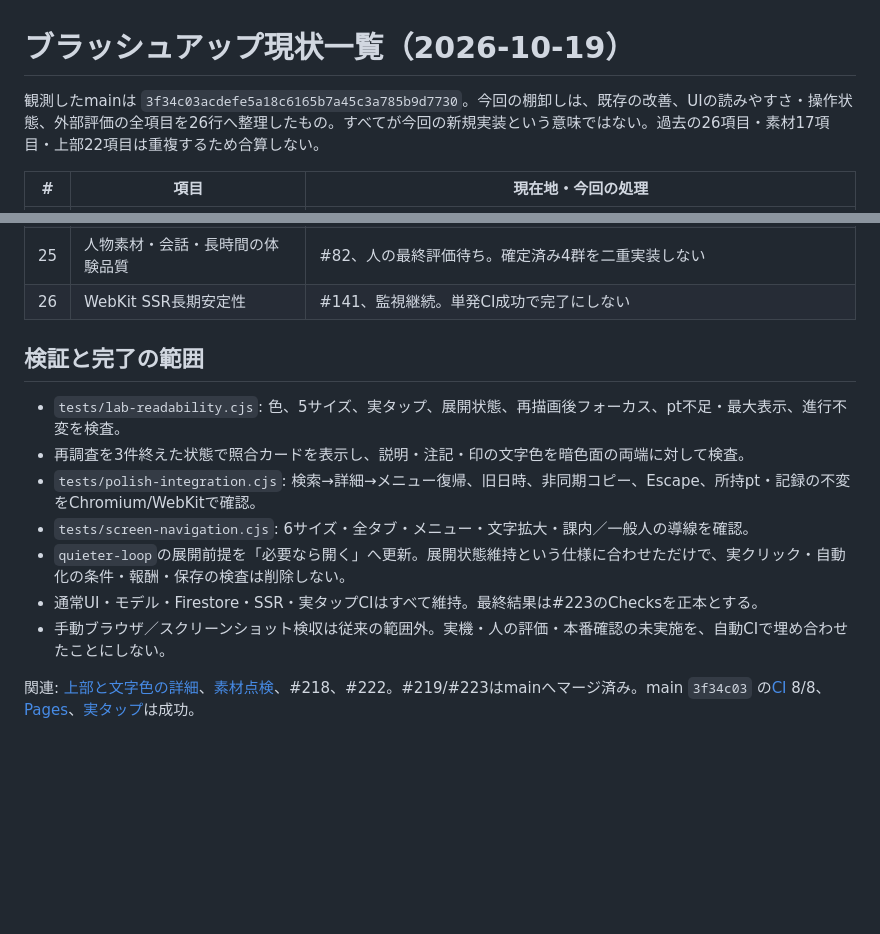
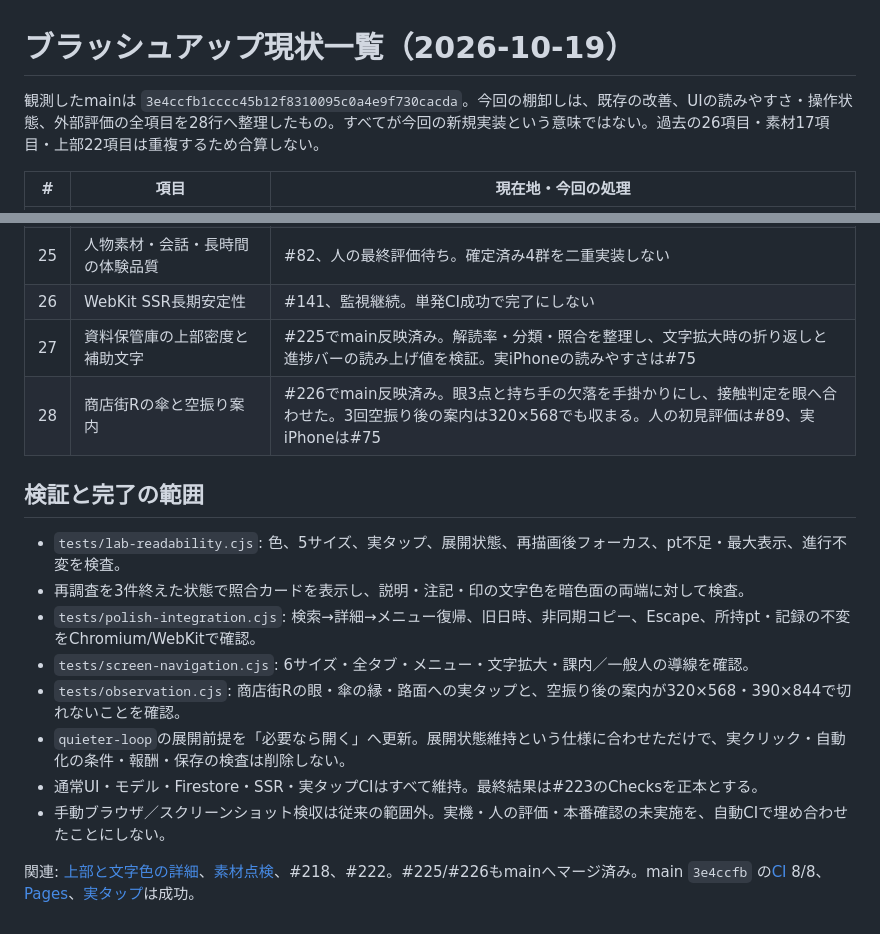
Before and after one commit to b-w-hiroki/shinso-gacha, a Markdown page: docs/POLISH-STATUS-2026-10-19.md, 2 parts joined by grey strips. Drawn GitHub-style; blank space fills up the shorter version.

Commit message:
Document released archive and umbrella polish (#227)

```diff
--- a/docs/POLISH-STATUS-2026-10-19.md
+++ b/docs/POLISH-STATUS-2026-10-19.md
@@ -1,6 +1,6 @@
 # ブラッシュアップ現状一覧（2026-10-19）
 
-観測したmainは `3f34c03acdefe5a18c6165b7a45c3a785b9d7730`。今回の棚卸しは、既存の改善、UIの読みやすさ・操作状態、外部評価の全項目を26行へ整理したもの。すべてが今回の新規実装という意味ではない。過去の26項目・素材17項目・上部22項目は重複するため合算しない。
+観測したmainは `3e4ccfb1cccc45b12f8310095c0a4e9f730cacda`。今回の棚卸しは、既存の改善、UIの読みやすさ・操作状態、外部評価の全項目を28行へ整理したもの。すべてが今回の新規実装という意味ではない。過去の26項目・素材17項目・上部22項目は重複するため合算しない。
 
 | # | 項目 | 現在地・今回の処理 |
 | --- | --- | --- |
@@ -30,6 +30,8 @@
 | 24 | Firebase本番・iPhone操作 | #75、管理者／実機待ち。エミュレーターの成功と別 |
 | 25 | 人物素材・会話・長時間の体験品質 | #82、人の最終評価待ち。確定済み4群を二重実装しない |
 | 26 | WebKit SSR長期安定性 | #141、監視継続。単発CI成功で完了にしない |
+| 27 | 資料保管庫の上部密度と補助文字 | #225でmain反映済み。解読率・分類・照合を整理し、文字拡大時の折り返しと進捗バーの読み上げ値を検証。実iPhoneの読みやすさは#75 |
+| 28 | 商店街Rの傘と空振り案内 | #226でmain反映済み。眼3点と持ち手の欠落を手掛かりにし、接触判定を眼へ合わせた。3回空振り後の案内は320×568でも収まる。人の初見評価は#89、実iPhoneは#75 |
 
 ## 検証と完了の範囲
 
@@ -37,8 +39,9 @@
 - 再調査を3件終えた状態で照合カードを表示し、説明・注記・印の文字色を暗色面の両端に対して検査。
 - `tests/polish-integration.cjs`: 検索→詳細→メニュー復帰、旧日時、非同期コピー、Escape、所持pt・記録の不変をChromium/WebKitで確認。
 - `tests/screen-navigation.cjs`: 6サイズ・全タブ・メニュー・文字拡大・課内／一般人の導線を確認。
+- `tests/observation.cjs`: 商店街Rの眼・傘の縁・路面への実タップと、空振り後の案内が320×568・390×844で切れないことを確認。
 - `quieter-loop`の展開前提を「必要なら開く」へ更新。展開状態維持という仕様に合わせただけで、実クリック・自動化の条件・報酬・保存の検査は削除しない。
 - 通常UI・モデル・Firestore・SSR・実タップCIはすべて維持。最終結果は#223のChecksを正本とする。
 - 手動ブラウザ／スクリーンショット検収は従来の範囲外。実機・人の評価・本番確認の未実施を、自動CIで埋め合わせたことにしない。
 
-関連: [上部と文字色の詳細](SCREEN-NAVIGATION-AUDIT-2026-10-19.md)、[素材点検](ASSET-NOISE-AUDIT-2026-10-19.md)、#218、#222。#219/#223はmainへマージ済み。main `3f34c03` の[CI](https://github.com/b-w-hiroki/shinso-gacha/actions/runs/39175827130) 8/8、[Pages](https://github.com/b-w-hiroki/shinso-gacha/actions/runs/39175826758)、[実タップ](https://github.com/b-w-hiroki/shinso-gacha/actions/runs/39175827126)は成功。
+関連: [上部と文字色の詳細](SCREEN-NAVIGATION-AUDIT-2026-10-19.md)、[素材点検](ASSET-NOISE-AUDIT-2026-10-19.md)、#218、#222。#225/#226もmainへマージ済み。main `3e4ccfb` の[CI](https://github.com/b-w-hiroki/shinso-gacha/actions/runs/39183824432) 8/8、[Pages](https://github.com/b-w-hiroki/shinso-gacha/actions/runs/39183824912)、[実タップ](https://github.com/b-w-hiroki/shinso-gacha/actions/runs/39183824501)は成功。
```
Also changed, not shown: docs/CURRENT-WORK-QUEUE.md (+5 -4 lines).
